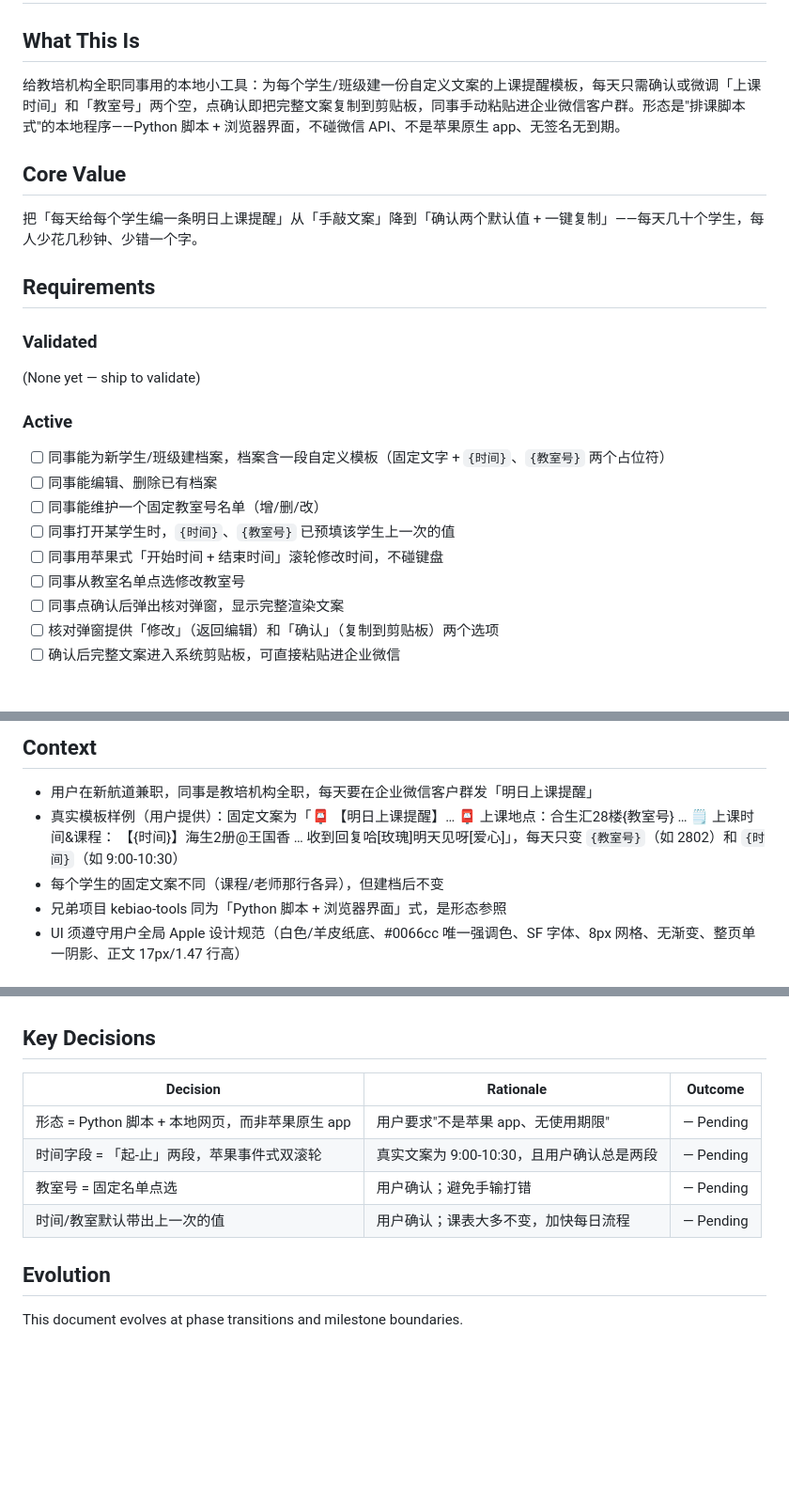
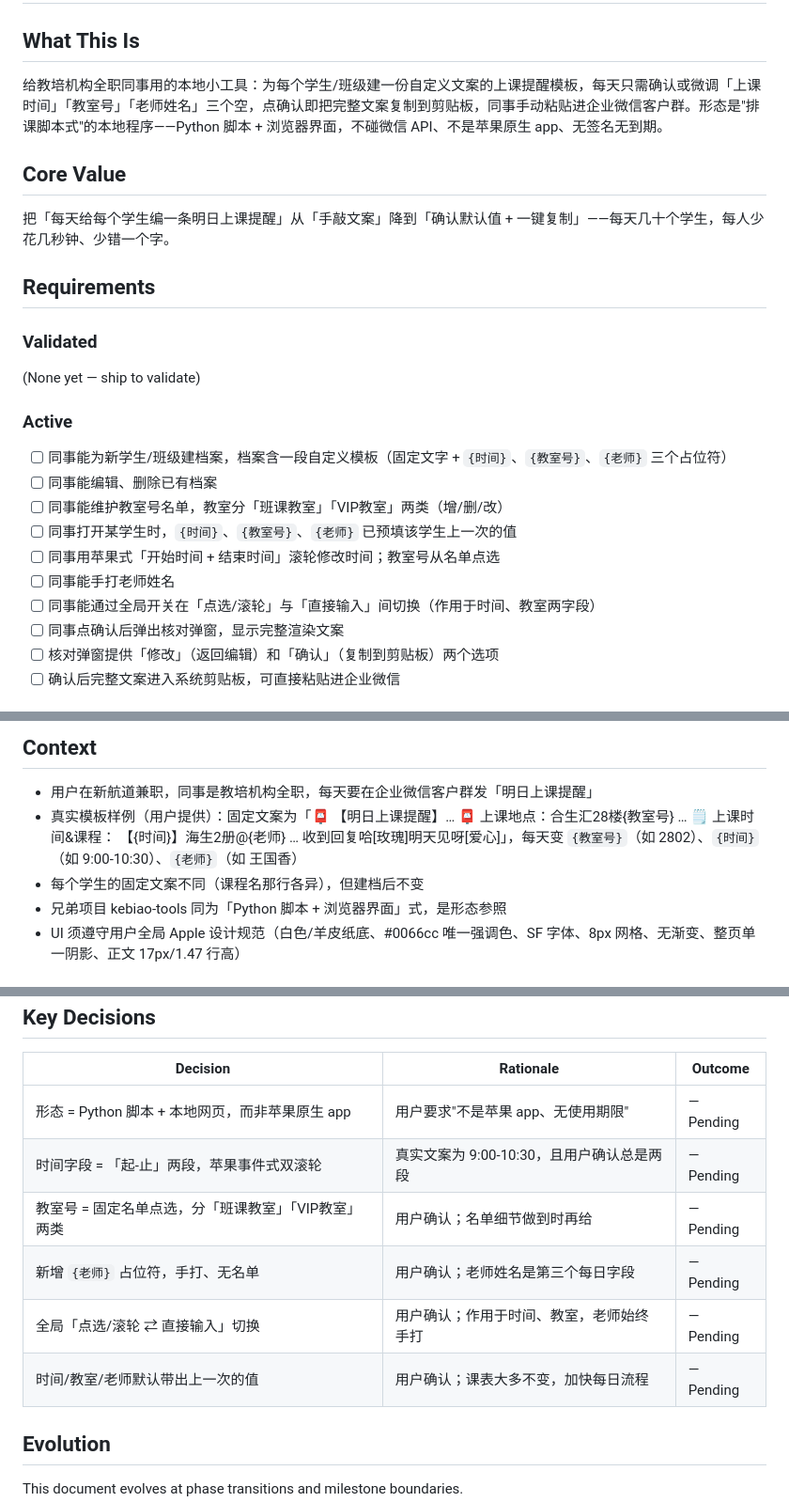
Before and after one commit to yangkai3129-dev/class-reminder, a Markdown page: .planning/PROJECT.md, 3 parts joined by grey strips. Shown at 94% size. Rendered like a GitHub page; blank space fills up the shorter version.

```diff
--- a/.planning/PROJECT.md
+++ b/.planning/PROJECT.md
@@ -2,11 +2,11 @@
 
 ## What This Is
 
-给教培机构全职同事用的本地小工具：为每个学生/班级建一份自定义文案的上课提醒模板，每天只需确认或微调「上课时间」和「教室号」两个空，点确认即把完整文案复制到剪贴板，同事手动粘贴进企业微信客户群。形态是"排课脚本式"的本地程序——Python 脚本 + 浏览器界面，不碰微信 API、不是苹果原生 app、无签名无到期。
+给教培机构全职同事用的本地小工具：为每个学生/班级建一份自定义文案的上课提醒模板，每天只需确认或微调「上课时间」「教室号」「老师姓名」三个空，点确认即把完整文案复制到剪贴板，同事手动粘贴进企业微信客户群。形态是"排课脚本式"的本地程序——Python 脚本 + 浏览器界面，不碰微信 API、不是苹果原生 app、无签名无到期。
 
 ## Core Value
 
-把「每天给每个学生编一条明日上课提醒」从「手敲文案」降到「确认两个默认值 + 一键复制」——每天几十个学生，每人少花几秒钟、少错一个字。
+把「每天给每个学生编一条明日上课提醒」从「手敲文案」降到「确认默认值 + 一键复制」——每天几十个学生，每人少花几秒钟、少错一个字。
 
 ## Requirements
 
@@ -16,12 +16,13 @@
 
 ### Active
 
-- [ ] 同事能为新学生/班级建档案，档案含一段自定义模板（固定文字 + `{时间}`、`{教室号}` 两个占位符）
+- [ ] 同事能为新学生/班级建档案，档案含一段自定义模板（固定文字 + `{时间}`、`{教室号}`、`{老师}` 三个占位符）
 - [ ] 同事能编辑、删除已有档案
-- [ ] 同事能维护一个固定教室号名单（增/删/改）
-- [ ] 同事打开某学生时，`{时间}`、`{教室号}` 已预填该学生上一次的值
-- [ ] 同事用苹果式「开始时间 + 结束时间」滚轮修改时间，不碰键盘
-- [ ] 同事从教室名单点选修改教室号
+- [ ] 同事能维护教室号名单，教室分「班课教室」「VIP教室」两类（增/删/改）
+- [ ] 同事打开某学生时，`{时间}`、`{教室号}`、`{老师}` 已预填该学生上一次的值
+- [ ] 同事用苹果式「开始时间 + 结束时间」滚轮修改时间；教室号从名单点选
+- [ ] 同事能手打老师姓名
+- [ ] 同事能通过全局开关在「点选/滚轮」与「直接输入」间切换（作用于时间、教室两字段）
 - [ ] 同事点确认后弹出核对弹窗，显示完整渲染文案
 - [ ] 核对弹窗提供「修改」（返回编辑）和「确认」（复制到剪贴板）两个选项
 - [ ] 确认后完整文案进入系统剪贴板，可直接粘贴进企业微信
@@ -37,8 +38,8 @@
 ## Context
 
 - 用户在新航道兼职，同事是教培机构全职，每天要在企业微信客户群发「明日上课提醒」
-- 真实模板样例（用户提供）：固定文案为「📮 【明日上课提醒】… 📮 上课地点：合生汇28楼{教室号} … 🗒 上课时间&课程： 【{时间}】海生2册@王国香 … 收到回复哈[玫瑰]明天见呀[爱心]」，每天只变 `{教室号}`（如 2802）和 `{时间}`（如 9:00-10:30）
-- 每个学生的固定文案不同（课程/老师那行各异），但建档后不变
+- 真实模板样例（用户提供）：固定文案为「📮 【明日上课提醒】… 📮 上课地点：合生汇28楼{教室号} … 🗒 上课时间&课程： 【{时间}】海生2册@{老师} … 收到回复哈[玫瑰]明天见呀[爱心]」，每天变 `{教室号}`（如 2802）、`{时间}`（如 9:00-10:30）、`{老师}`（如 王国香）
+- 每个学生的固定文案不同（课程名那行各异），但建档后不变
 - 兄弟项目 kebiao-tools 同为「Python 脚本 + 浏览器界面」式，是形态参照
 - UI 须遵守用户全局 Apple 设计规范（白色/羊皮纸底、#0066cc 唯一强调色、SF 字体、8px 网格、无渐变、整页单一阴影、正文 17px/1.47 行高）
 
@@ -55,8 +56,10 @@
 |----------|-----------|---------|
 | 形态 = Python 脚本 + 本地网页，而非苹果原生 app | 用户要求"不是苹果 app、无使用期限" | — Pending |
 | 时间字段 = 「起-止」两段，苹果事件式双滚轮 | 真实文案为 9:00-10:30，且用户确认总是两段 | — Pending |
-| 教室号 = 固定名单点选 | 用户确认；避免手输打错 | — Pending |
-| 时间/教室默认带出上一次的值 | 用户确认；课表大多不变，加快每日流程 | — Pending |
+| 教室号 = 固定名单点选，分「班课教室」「VIP教室」两类 | 用户确认；名单细节做到时再给 | — Pending |
+| 新增 `{老师}` 占位符，手打、无名单 | 用户确认；老师姓名是第三个每日字段 | — Pending |
+| 全局「点选/滚轮 ⇄ 直接输入」切换 | 用户确认；作用于时间、教室，老师始终手打 | — Pending |
+| 时间/教室/老师默认带出上一次的值 | 用户确认；课表大多不变，加快每日流程 | — Pending |
 
 ## Evolution
 
```
Also changed, not shown: .planning/REQUIREMENTS.md (added, +76 -0 lines).
